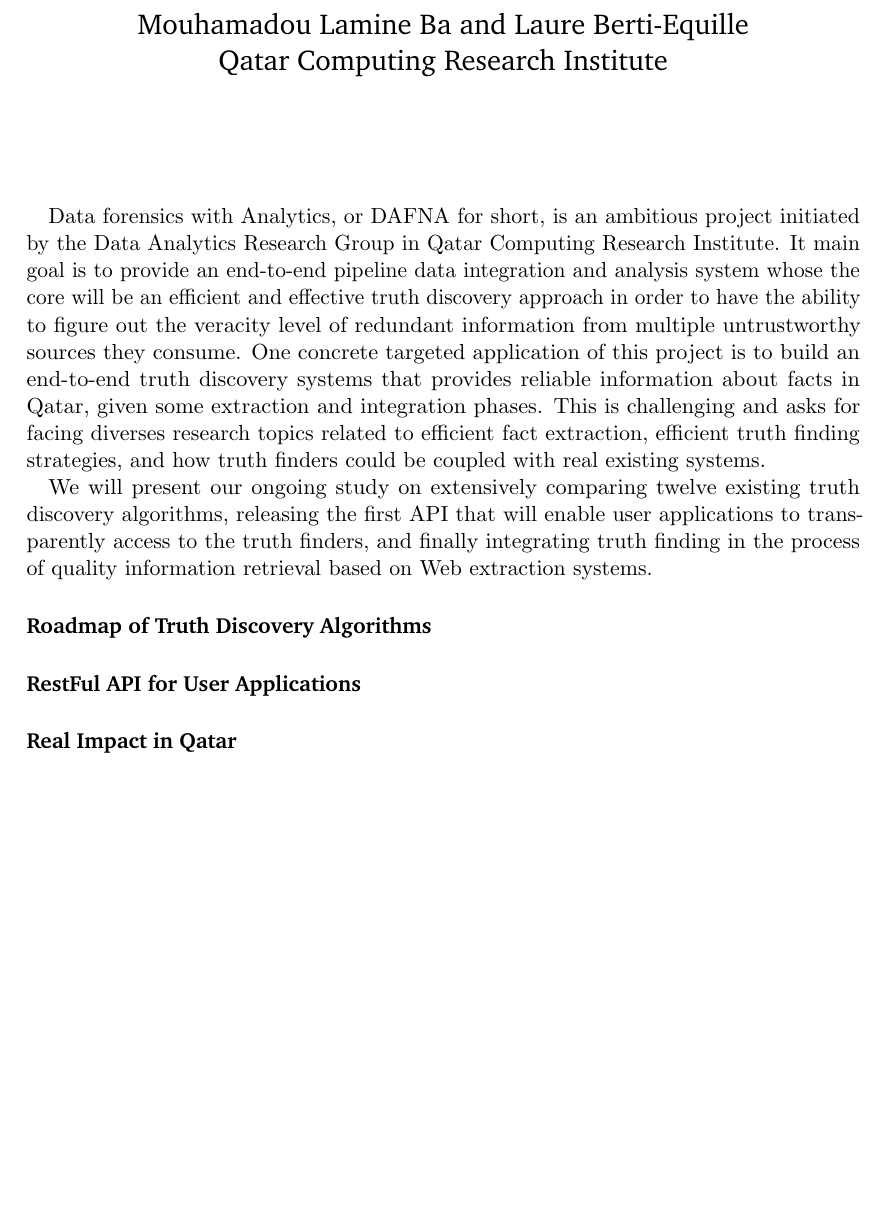
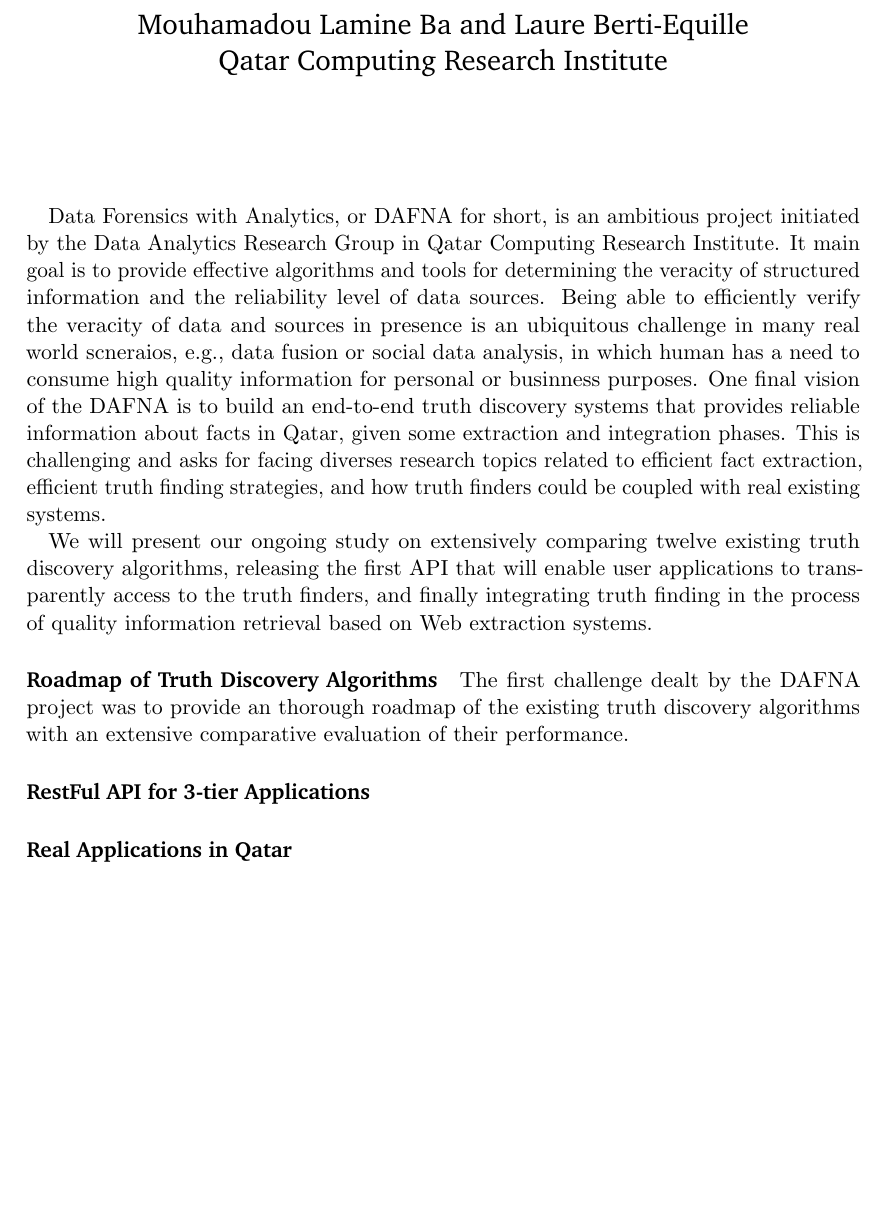
Before and after one commit to baalamine/qf-discoverings, a LaTeX document (ARC16/main.tex): part of the page, cut so that both start at the same text. Compiled offline with pdfLaTeX.

Commit message:
writing proposal for ARC16

```diff
--- a/ARC16/main.tex
+++ b/ARC16/main.tex
@@ -56,7 +56,7 @@
 %%% Title
 \title{ \vspace{-1in} 	\usefont{OT1}{bch}{b}{n}
 		\huge \strut Data Forensics with Analytics\strut \\
-		\Large \bfseries \strut Trust Discovery for Quality Data\strut
+		\Large \bfseries \strut Trust Discovery for Data Quality\strut
 }
 \author{ 									\usefont{OT1}{bch}{m}{n}
         Mouhamadou Lamine Ba and Laure Berti-Equille\\		\usefont{OT1}{bch}{m}{n}
@@ -70,12 +70,12 @@
 \begin{document}
 \maketitle
 
- Data forensics with Analytics, or DAFNA for short, is an ambitious project initiated by the Data Analytics Research Group in Qatar Computing Research
- Institute. It main goal is to provide an end-to-end pipeline data integration and analysis system whose the core will be an efficient
- and effective truth discovery approach in order to have the ability to figure out the veracity level of redundant information from
- multiple untrustworthy sources they consume. One concrete targeted application
- of this project is to build an end-to-end truth discovery systems that provides reliable information about facts in Qatar, given
- some extraction and integration phases. This is challenging and asks for facing diverses research topics related to efficient fact
+ Data Forensics with Analytics, or DAFNA for short, is an ambitious project initiated by the Data Analytics Research Group in Qatar Computing Research
+ Institute. It main goal is to provide effective algorithms and tools for determining the veracity of structured information and the reliability level
+ of data sources. Being able to efficiently verify the veracity of data and sources in presence is an ubiquitous challenge in many real world scneraios,
+ e.g., data fusion or social data analysis, in which human has a need to consume high quality information for personal or businness purposes. One final
+ vision of the DAFNA  is to build an end-to-end truth discovery systems that provides reliable information
+ about facts in Qatar, given some extraction and integration phases. This is challenging and asks for facing diverses research topics related to efficient fact
  extraction, efficient truth finding strategies, and how truth finders could be coupled with real existing systems.
 
 
@@ -84,7 +84,10 @@
  enable user applications to transparently access to the truth finders, and finally integrating truth finding in the process of quality information
  retrieval based on Web extraction systems.
 
- \paragraph*{Roadmap of Truth Discovery Algorithms}
- \paragraph*{RestFul API for User Applications}
- \paragraph*{Real Impact in Qatar}
+ \paragraph*{Roadmap of Truth Discovery Algorithms}The first challenge dealt by the DAFNA project was to provide an thorough roadmap of the existing
+ truth discovery algorithms with an extensive comparative evaluation of their performance.
+
+
+ \paragraph*{RestFul API for 3-tier Applications}
+ \paragraph*{Real Applications in Qatar}
 \end{document}
```
Also changed, not shown: ARC16/main.pdf.
